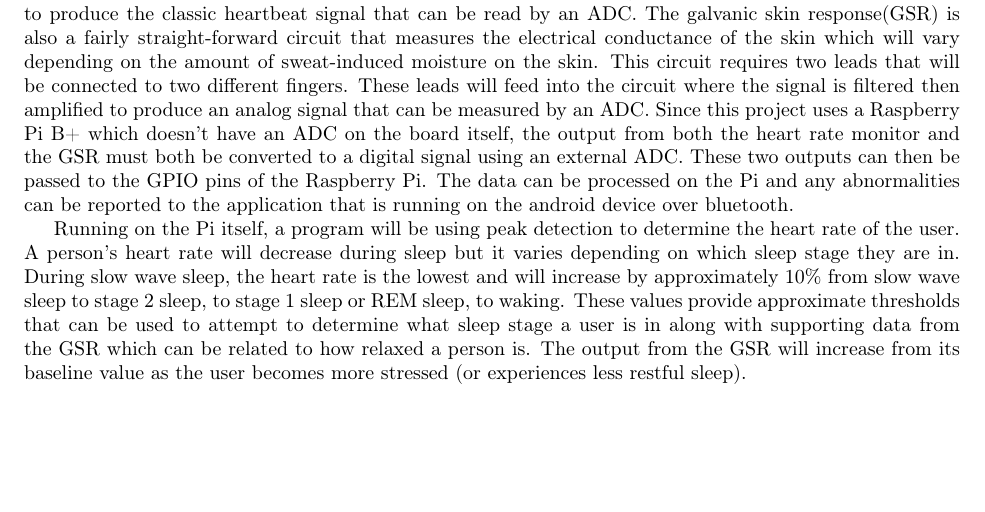
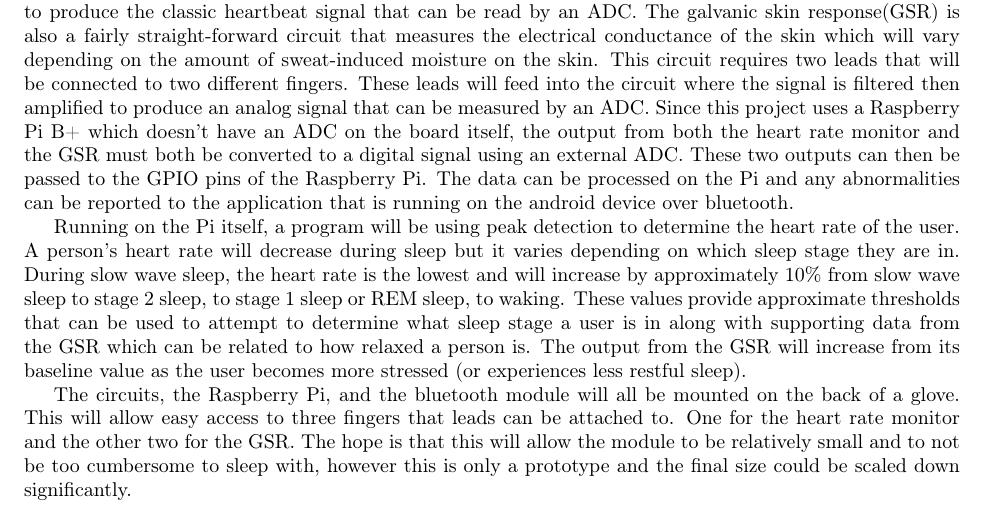
Before and after one commit to eschlomann/DDLProject, a LaTeX document (finalProposal/Background.tex): part of the page, cut so that both start at the same text, the shorter picture padded with empty space. Compiled offline with pdfLaTeX.

Commit message:
Finished background

```diff
--- a/finalProposal/Background.tex
+++ b/finalProposal/Background.tex
@@ -16,4 +16,8 @@ they are in. During slow wave sleep, the heart rate is the lowest and will incre
 provide approximate thresholds that can be used to attempt to determine what sleep stage a user is in along with supporting data from the GSR which can be related to how relaxed a person is. The output
 from the GSR will increase from its baseline value as the user becomes more stressed (or experiences less restful sleep).
 
+The circuits, the Raspberry Pi, and the bluetooth module will all be mounted on the back of a glove. This will allow easy access to three fingers that leads can be attached to. One for the heart rate
+monitor and the other two for the GSR. The hope is that this will allow the module to be relatively small and to not be too cumbersome to sleep with, however this is only a prototype and the final
+size could be scaled down significantly.
+
 \end{document}
```
